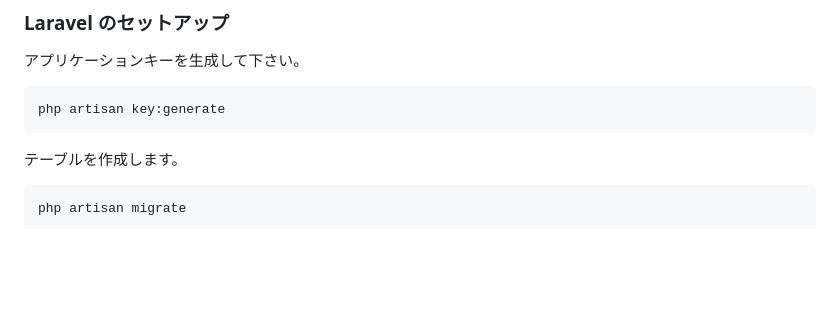
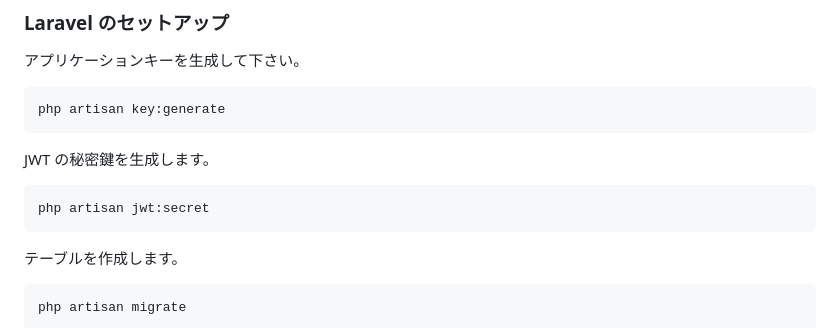
Before and after one commit to chorkleines/kleines-mypage, a Markdown page: docs/CONTRIBUTING.md, the part around the change. Rendered like a GitHub page; blank space fills up the shorter version.

Commit message:
Update: generate JWT

````diff
--- a/docs/CONTRIBUTING.md
+++ b/docs/CONTRIBUTING.md
@@ -113,6 +113,12 @@ DB_PASSWORD=root
 php artisan key:generate
 ```
 
+JWT の秘密鍵を生成します。
+
+```sh
+php artisan jwt:secret
+```
+
 テーブルを作成します。
 
 ```sh
````
